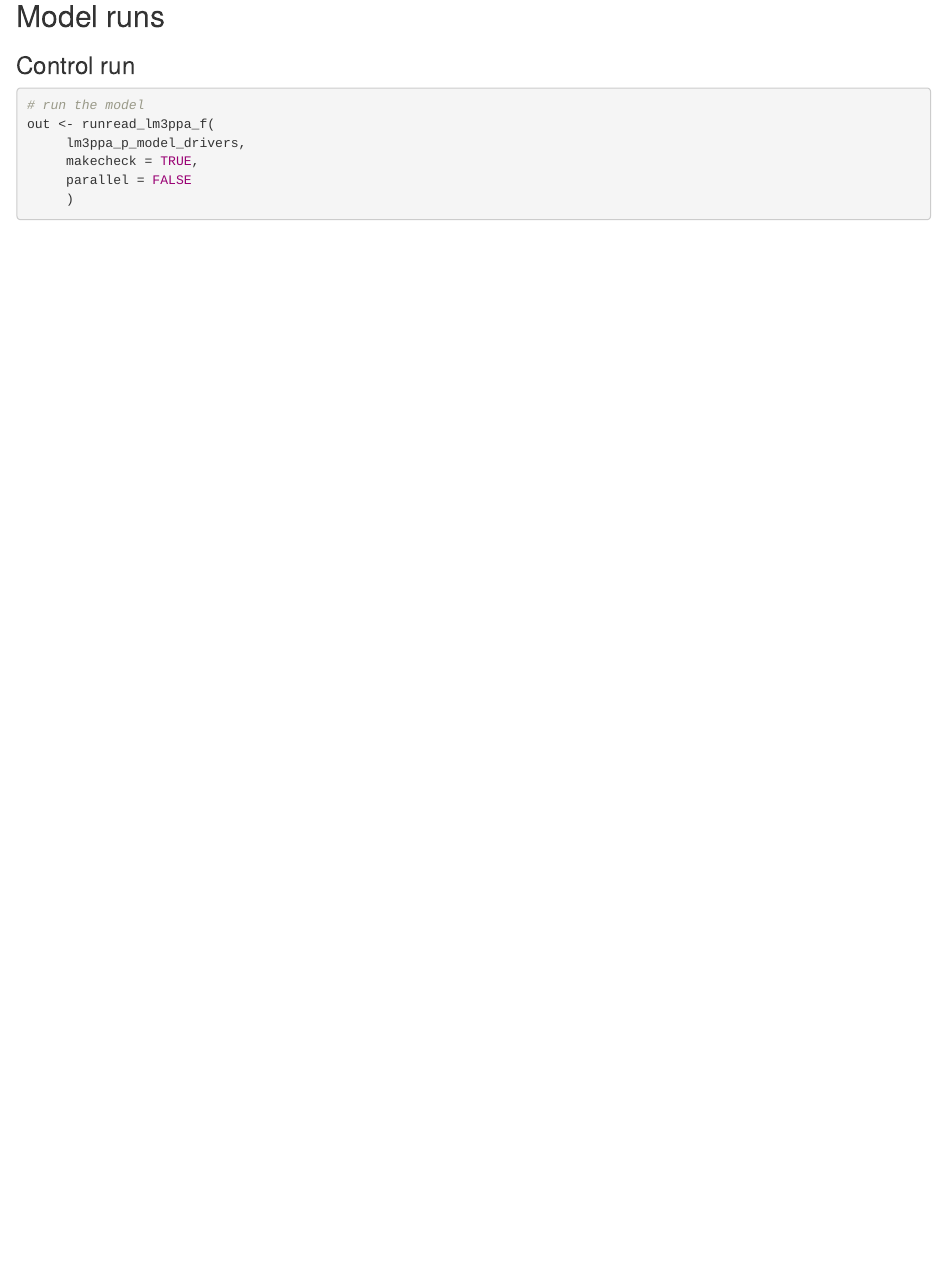
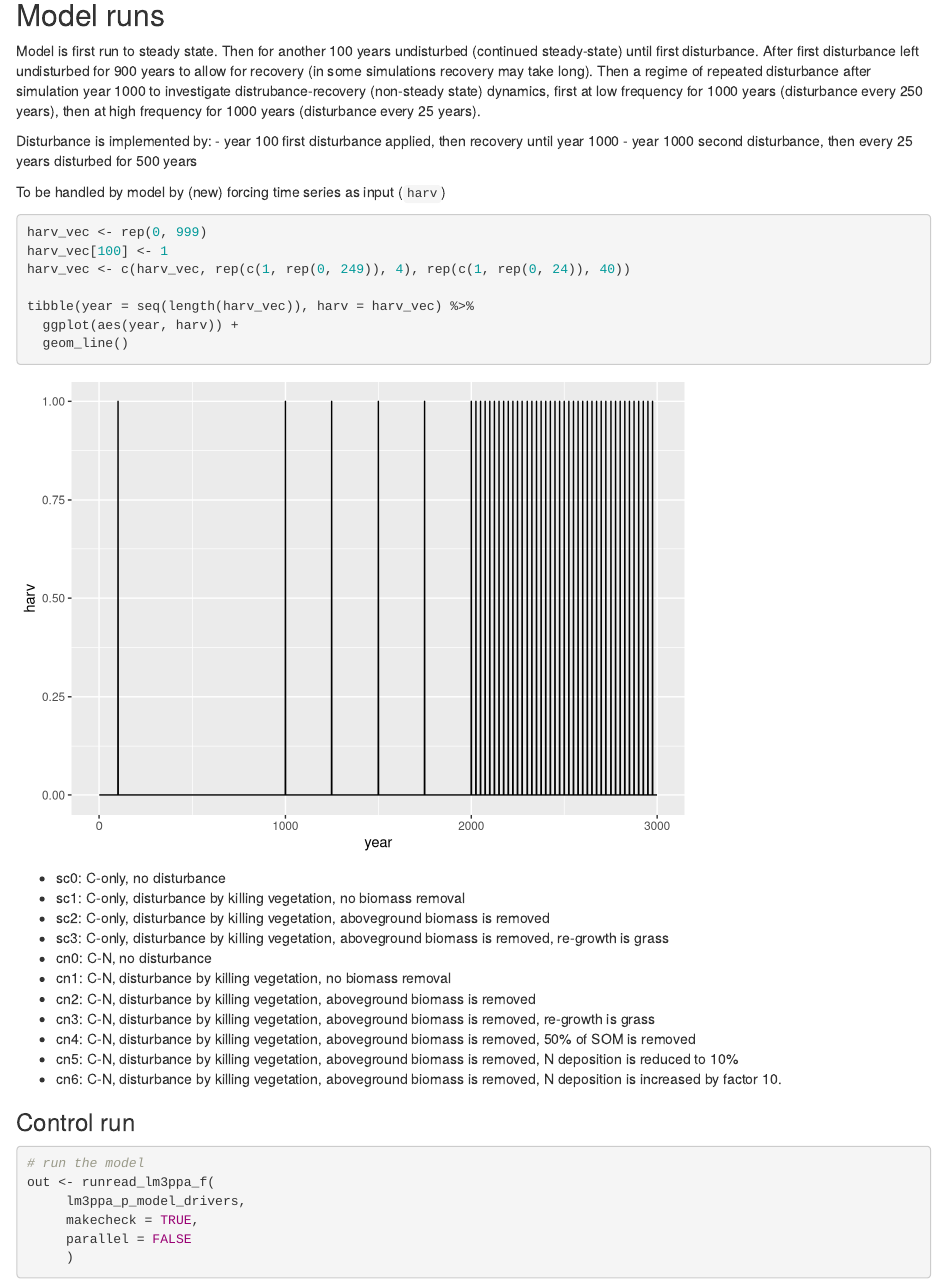
Before and after one commit to lauramarques/disturb, an R Markdown document (disturb.Rmd): the page in a window 1100 px wide, from 420 px down. Rendered offline with R 4.5, knitr and Pandoc, with nearby package versions; some code elsewhere in the file could not run offline.

Commit message:
specified simulations

````diff
--- a/disturb.Rmd
+++ b/disturb.Rmd
@@ -29,6 +25,37 @@ str(lm3ppa_p_model_drivers)
 
 ## Model runs
 
+Model is first run to steady state. Then for another 100 years undisturbed (continued steady-state) until first disturbance. After first disturbance left undisturbed for 900 years to allow for recovery (in some simulations recovery may take long). Then a regime of repeated disturbance after simulation year 1000 to investigate distrubance-recovery (non-steady state) dynamics, first at low frequency for 1000 years (disturbance every 250 years), then at high frequency for 1000 years (disturbance every 25 years).
+
+Disturbance is implemented by:
+- year 100 first disturbance applied, then recovery until year 1000
+- year 1000 second disturbance, then every 25 years disturbed for 500 years
+
+To be handled by model by (new) forcing time series as input (`harv`)
+```{r}
+harv_vec <- rep(0, 999)
+harv_vec[100] <- 1
+harv_vec <- c(harv_vec, rep(c(1, rep(0, 249)), 4), rep(c(1, rep(0, 24)), 40))
+
+tibble(year = seq(length(harv_vec)), harv = harv_vec) %>%
+  ggplot(aes(year, harv)) +
+  geom_line()
+```
+
+
+- sc0: C-only, no disturbance
+- sc1: C-only, disturbance by killing vegetation, no biomass removal
+- sc2: C-only, disturbance by killing vegetation, aboveground biomass is removed
+- sc3: C-only, disturbance by killing vegetation, aboveground biomass is removed, re-growth is grass
+- cn0: C-N, no disturbance
+- cn1: C-N, disturbance by killing vegetation, no biomass removal
+- cn2: C-N, disturbance by killing vegetation, aboveground biomass is removed
+- cn3: C-N, disturbance by killing vegetation, aboveground biomass is removed, re-growth is grass
+- cn4: C-N, disturbance by killing vegetation, aboveground biomass is removed, 50% of SOM is removed
+- cn5: C-N, disturbance by killing vegetation, aboveground biomass is removed, N deposition is reduced to 10%
+- cn6: C-N, disturbance by killing vegetation, aboveground biomass is removed, N deposition is increased by factor 10.
+
+
 ### Control run
 
 ```{r}
````
Also changed, not shown: disturb.Rmd (7 more changed lines).
